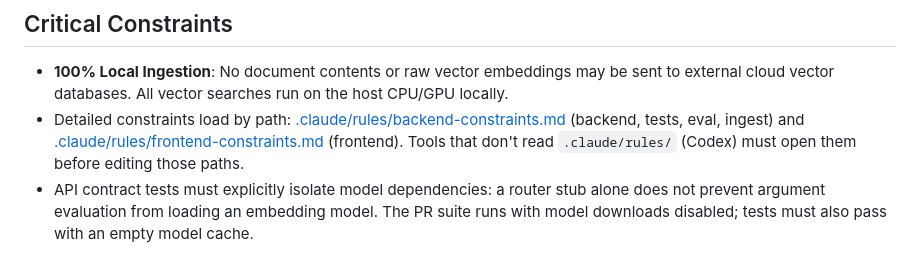
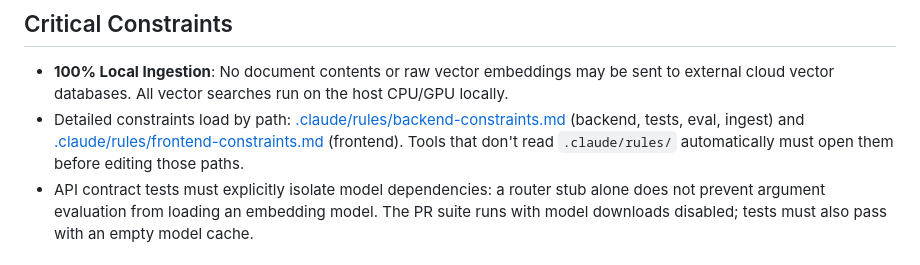
Before and after one commit to jf1shh/claims-rag, a Markdown page: CLAUDE.md, the part around the change. Drawn GitHub-style.

Commit message:
chore: drop the Codex mention from CLAUDE.md
Owner purge 2026-10-17 of Codex/OpenAI-cloud/Grok tooling. The
OpenAI-compatible client to local Lemonade and dated docs stay.

Ran: git diff --check (doc-only change).

Co-Authored-By: Claude Sonnet 5.5 <noreply@anthropic.com>

```diff
--- a/CLAUDE.md
+++ b/CLAUDE.md
@@ -28,7 +28,7 @@ Key code: [backend/rag_engine.py](backend/rag_engine.py) (parse, chunk, embed, r
 ## Critical Constraints
 
 * **100% Local Ingestion**: No document contents or raw vector embeddings may be sent to external cloud vector databases. All vector searches run on the host CPU/GPU locally.
-* Detailed constraints load by path: [.claude/rules/backend-constraints.md](.claude/rules/backend-constraints.md) (backend, tests, eval, ingest) and [.claude/rules/frontend-constraints.md](.claude/rules/frontend-constraints.md) (frontend). Tools that don't read `.claude/rules/` (Codex) must open them before editing those paths.
+* Detailed constraints load by path: [.claude/rules/backend-constraints.md](.claude/rules/backend-constraints.md) (backend, tests, eval, ingest) and [.claude/rules/frontend-constraints.md](.claude/rules/frontend-constraints.md) (frontend). Tools that don't read `.claude/rules/` automatically must open them before editing those paths.
 * API contract tests must explicitly isolate model dependencies: a router stub alone does not prevent argument evaluation from loading an embedding model. The PR suite runs with model downloads disabled; tests must also pass with an empty model cache.
 
 ## Session Protocol — Mandatory
```
